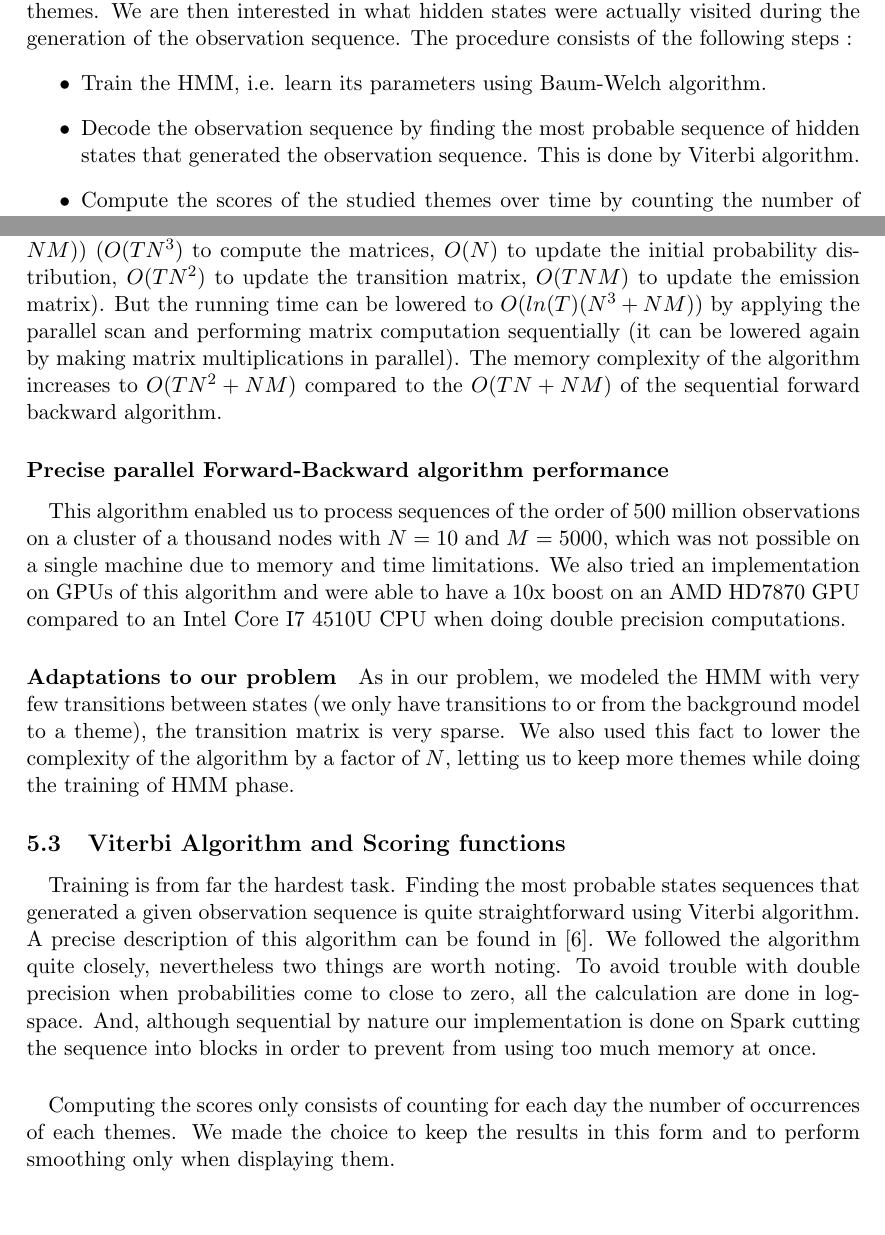
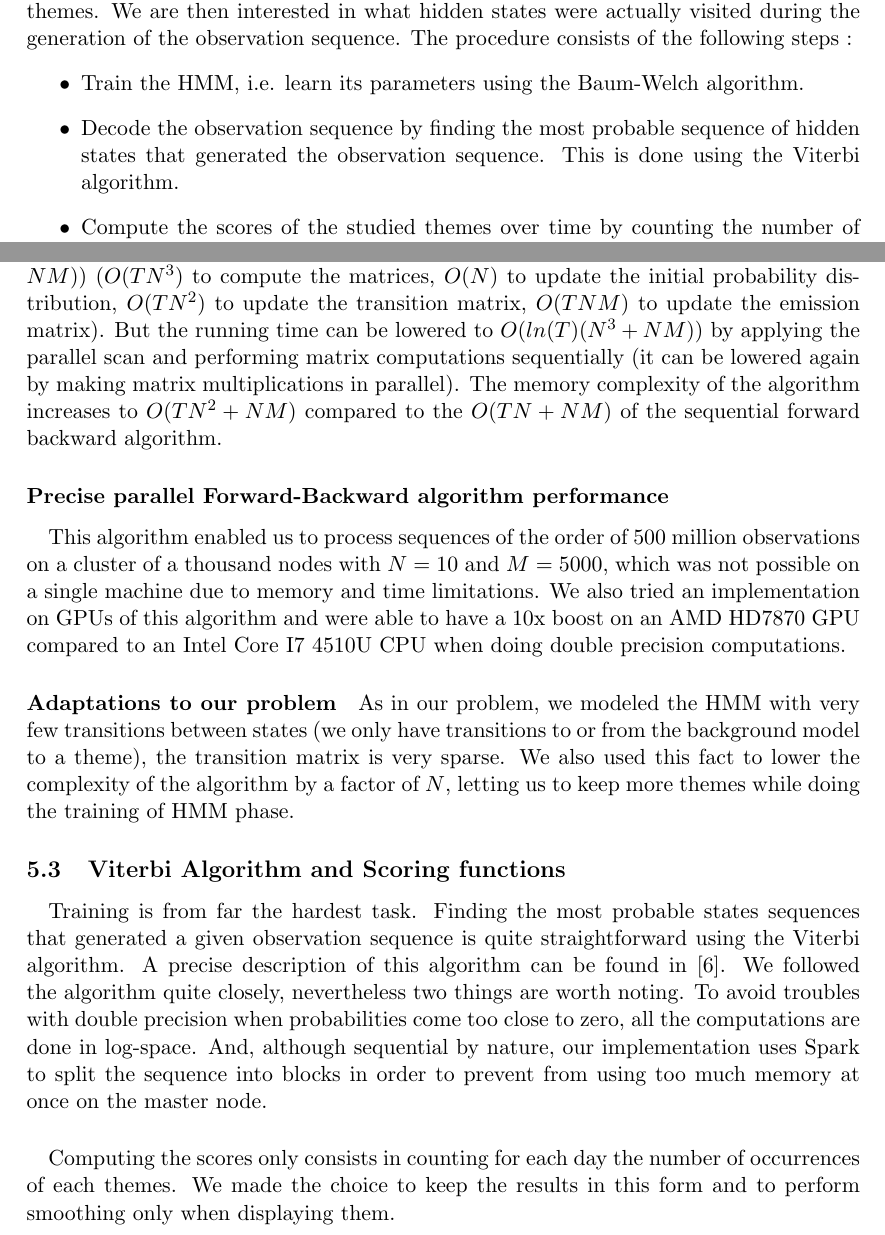
Before and after one commit to ChristianMct/bigdata-event-stream-detection, a LaTeX document (report/report.tex, which reads report/hiddenMarkovModel.tex): two parts of pages 16 and 20 of 23, joined at a grey line, cut so that both start at the same text, the shorter picture padded with empty space. Compiled offline with pdfLaTeX.

Commit message:
Slight fixes

```diff
--- a/report/hiddenMarkovModel.tex
+++ b/report/hiddenMarkovModel.tex
@@ -25,8 +25,8 @@ We had time only to implement the first of these two options. Although the secon
 \paragraph{}
 The main idea of this life-cycle analysis is to consider that the full text of the articles was generated by a Markov Model which states are the background model and the themes. We are then interested in what hidden states were actually visited during the generation of the observation sequence. The procedure consists of the following steps :
 \begin{itemize}
-\item Train the HMM, i.e. learn its parameters using Baum-Welch algorithm.
-\item Decode the observation sequence by finding the most probable sequence of hidden states that generated the observation sequence. This is done by Viterbi algorithm.
+\item Train the HMM, i.e. learn its parameters using the Baum-Welch algorithm.
+\item Decode the observation sequence by finding the most probable sequence of hidden states that generated the observation sequence. This is done using the Viterbi algorithm.
 \item Compute the scores of the studied themes over time by counting the number of occurrences of each theme in the decoded sequence.
 \end{itemize}
 
@@ -175,7 +175,7 @@ Which we can generate with any implementation of a parallel scan (primitive intr
 
 \subsubsection*{Precise parallel Forward-Backward algorithm complexity}
 \paragraph{}
-The total work required now to do an update step is with this algorithm $O(T(N^3 + NM))$ ($O(TN^3)$ to compute the matrices, $O(N)$ to update the initial probability distribution, $O(TN^2)$ to update the transition matrix, $O(TNM)$ to update the emission matrix). But the running time can be lowered to $O(ln(T)(N^3 + NM))$ by applying the parallel scan and performing matrix computation sequentially (it can be lowered again by making matrix multiplications in parallel). The memory complexity of the algorithm increases to $O(TN^2 + NM)$ compared to the $O(TN + NM)$ of the sequential forward backward algorithm.
+The total work required now to do an update step with this algorithm is $O(T(N^3 + NM))$ ($O(TN^3)$ to compute the matrices, $O(N)$ to update the initial probability distribution, $O(TN^2)$ to update the transition matrix, $O(TNM)$ to update the emission matrix). But the running time can be lowered to $O(ln(T)(N^3 + NM))$ by applying the parallel scan and performing matrix computations sequentially (it can be lowered again by making matrix multiplications in parallel). The memory complexity of the algorithm increases to $O(TN^2 + NM)$ compared to the $O(TN + NM)$ of the sequential forward backward algorithm.
 
 \subsubsection*{Precise parallel Forward-Backward algorithm performance}
 \paragraph{}
@@ -186,10 +186,10 @@ As in our problem, we modeled the HMM with very few transitions between states (
 
 \subsection{Viterbi Algorithm and Scoring functions}
 \paragraph{}
-Training is from far the hardest task. Finding the most probable states sequences that generated a given observation sequence is quite straightforward using Viterbi algorithm. A precise description of this algorithm can be found in \cite{rabiner1989tutorial}. We followed the algorithm quite closely, nevertheless two things are worth noting. To avoid trouble with double precision when probabilities come to close to zero, all the calculation are done in log-space. And, although sequential by nature our implementation is done on Spark cutting the sequence into blocks in order to prevent from using too much memory at once.
+Training is from far the hardest task. Finding the most probable states sequences that generated a given observation sequence is quite straightforward using the Viterbi algorithm. A precise description of this algorithm can be found in \cite{rabiner1989tutorial}. We followed the algorithm quite closely, nevertheless two things are worth noting. To avoid troubles with double precision when probabilities come too close to zero, all the computations are done in log-space. And, although sequential by nature, our implementation uses Spark to split the sequence into blocks in order to prevent from using too much memory at once on the master node.
 
 \paragraph{}
-Computing the scores only consists of counting for each day the number of occurrences of each themes. We made the choice to keep the results in this form and to perform smoothing only when displaying them.
+Computing the scores only consists in counting for each day the number of occurrences of each themes. We made the choice to keep the results in this form and to perform smoothing only when displaying them.
 
 \subsection{Results}
 \paragraph{}
```
Also changed, not shown: report/articleExtraction.tex (+1 -1 lines), report/hiddenMarkovModel.tex (6 more changed lines).
